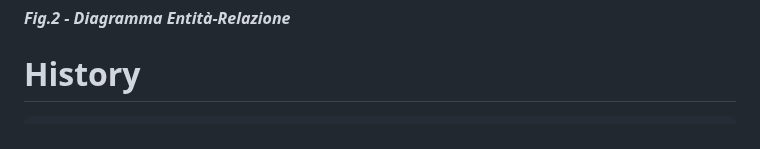
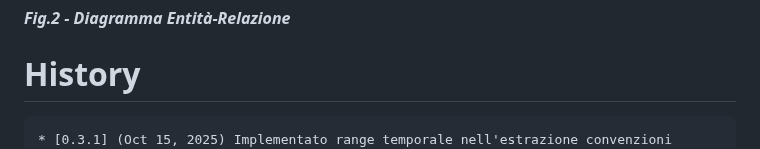
Before and after one commit to gbetorre/convenzioni, a Markdown page: README.it.md, the part around the change. Drawn GitHub-style.

````diff
--- a/README.it.md
+++ b/README.it.md
@@ -121,6 +121,7 @@ Il software è un'applicazione Java three-tier
 # History
 
 ```
+* [0.3.1] (Oct 15, 2025) Implementato range temporale nell'estrazione convenzioni
 * [0.3.0] (Oct 14, 2025) Prima bozza implementazione ricerca
 * [0.2.9] (Oct 13, 2025) Bugfix
 * [0.2.8] (Oct 10, 2025) Prima bozza implementazione scadenziario
````
Also changed, not shown: README.md (+1 -0 lines).
